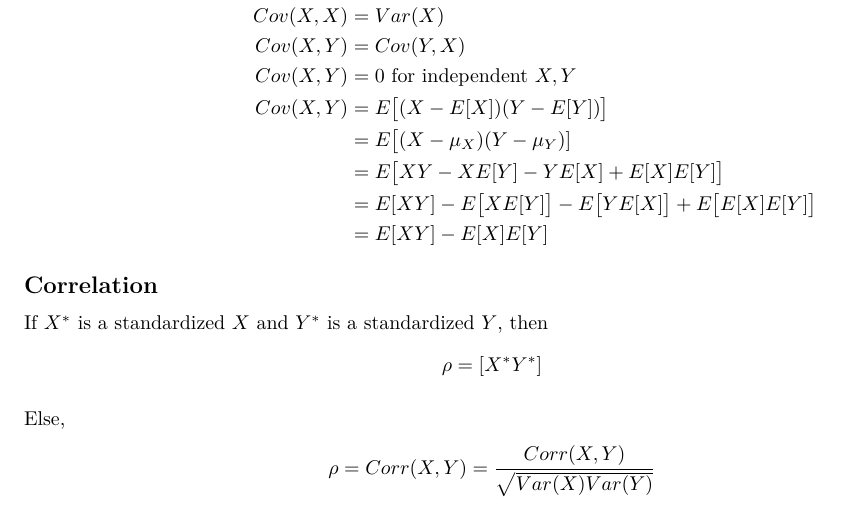
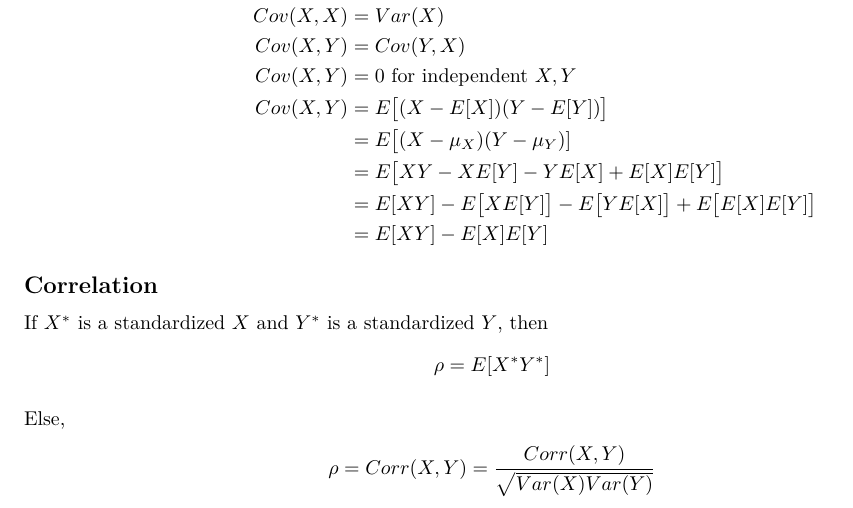
Before and after one commit to bdetweiler/stat-8446-time-series-analysis, an R Markdown document (Time-Series-Cheat-Sheet.Rmd): part of page 1 of 3, cut so that both start at the same text. Rendered offline with R 4.5, knitr and Pandoc, then LaTeX, with nearby package versions.

Commit message:
Missed an E.

```diff
--- a/Time-Series-Cheat-Sheet.Rmd
+++ b/Time-Series-Cheat-Sheet.Rmd
@@ -53,7 +53,7 @@ $$
 If $X^*$ is a standardized $X$ and $Y^*$ is a standardized $Y$, then
 $$
 \begin{split}
-  \rho &= [X^* Y^*]\\
+  \rho &= E[X^* Y^*]\\
 \end{split}
 $$
 
```
